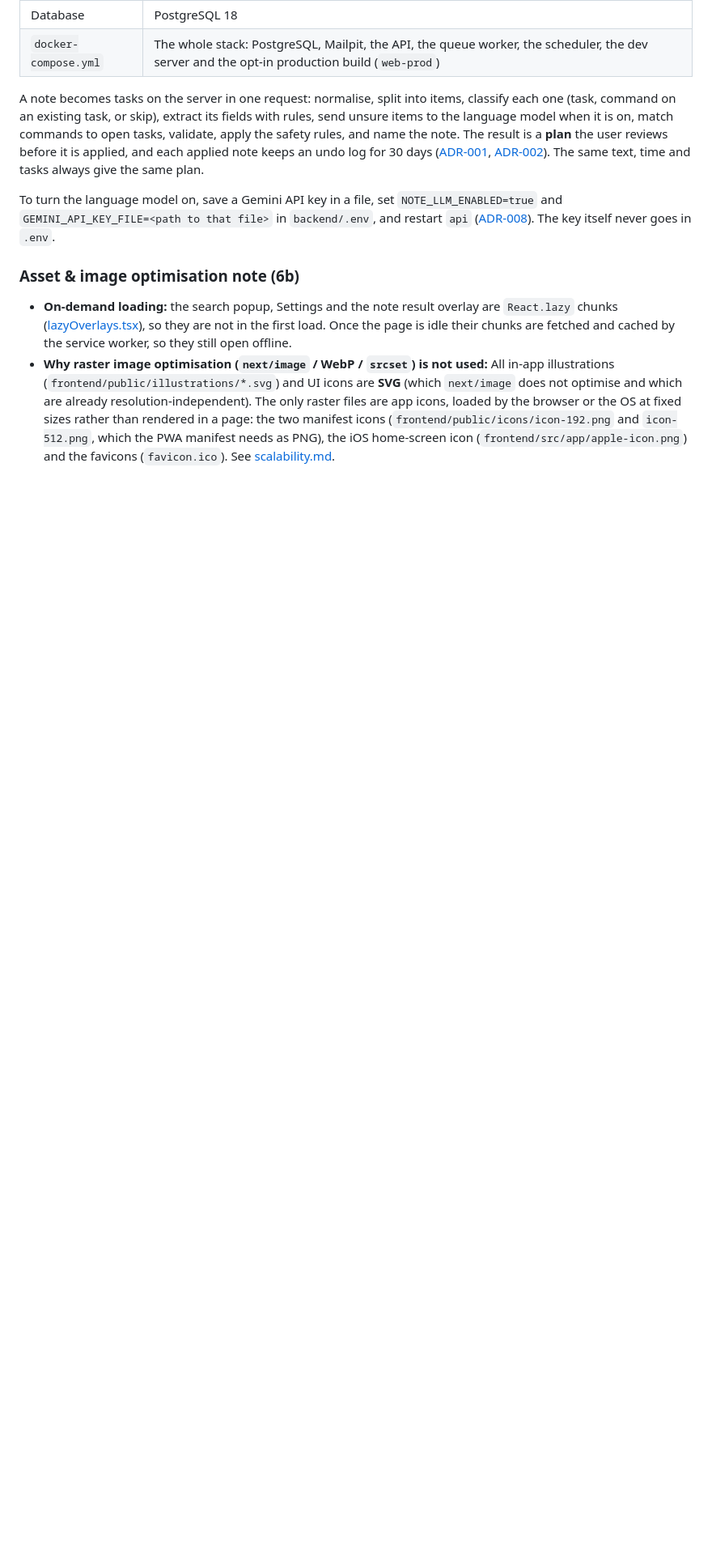
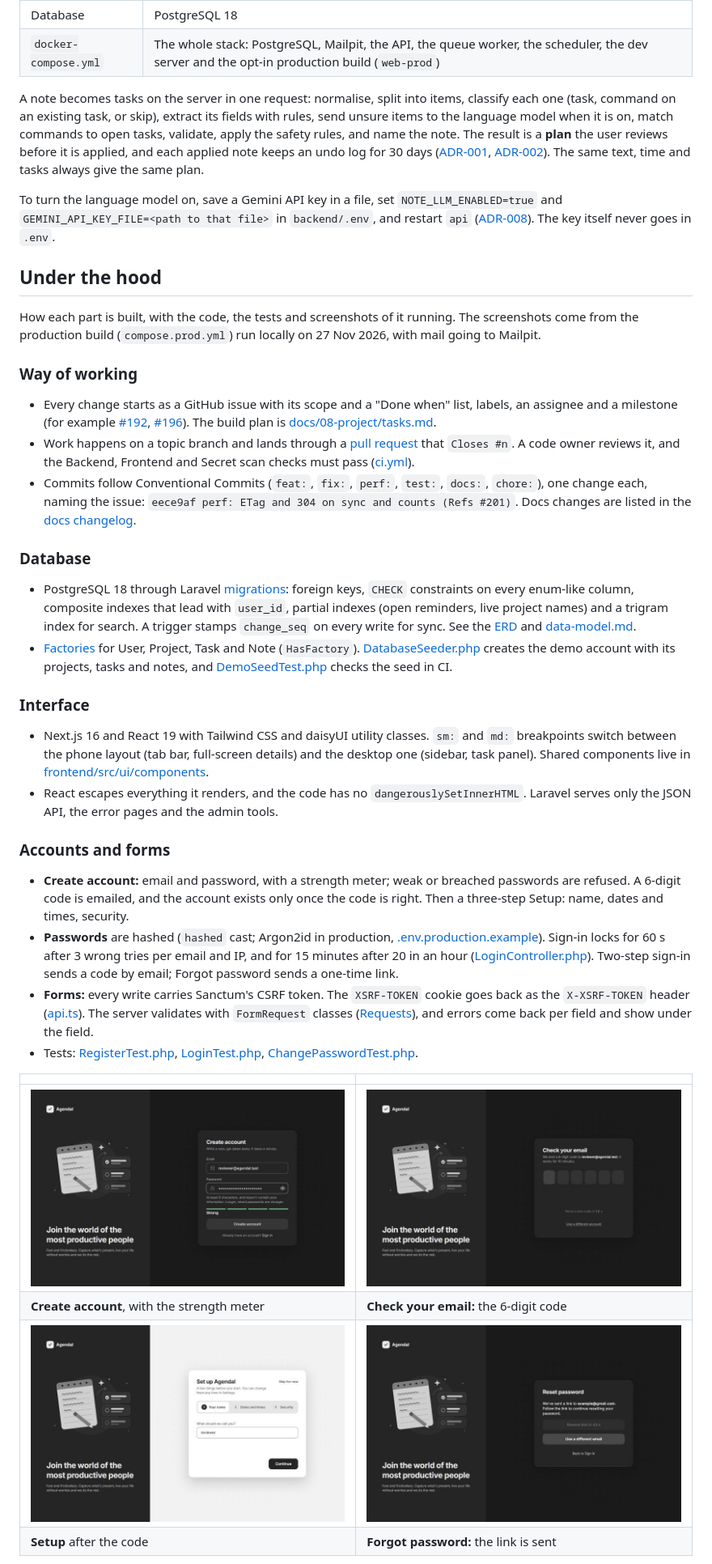
Before and after one commit to 02bbits/Agendal, a Markdown page: README.md, the part around one of its changes. Shown at 81% size. Drawn GitHub-style; pictures changed too: docs/screenshots/24-reset-link-sent.jpg (added), docs/screenshots/25-create-account.jpg (added), docs/screenshots/26-verify-code.jpg (added); blank space fills up the shorter version.

```diff
--- a/README.md
+++ b/README.md
@@ -258,7 +171,37 @@ A note becomes tasks on the server in one request: normalise, split into items,
 
 To turn the language model on, save a Gemini API key in a file, set `NOTE_LLM_ENABLED=true` and `GEMINI_API_KEY_FILE=<path to that file>` in `backend/.env`, and restart `api` ([ADR-008](docs/07-architecture/decisions/ADR-008-llm-fallback.md)). The key itself never goes in `.env`.
 
-### Asset & image optimisation note (6b)
+## Under the hood
 
-- **On-demand loading:** the search popup, Settings and the note result overlay are `React.lazy` chunks ([lazyOverlays.tsx](frontend/src/app/frame/lazyOverlays.tsx)), so they are not in the first load. Once the page is idle their chunks are fetched and cached by the service worker, so they still open offline.
-- **Why raster image optimisation (`next/image` / WebP / `srcset`) is not used:** All in-app illustrations (`frontend/public/illustrations/*.svg`) and UI icons are **SVG** (which `next/image` does not optimise and which are already resolution-independent). The only raster files are app icons, loaded by the browser or the OS at fixed sizes rather than rendered in a page: the two manifest icons (`frontend/public/icons/icon-192.png` and `icon-512.png`, which the PWA manifest needs as PNG), the iOS home-screen icon (`frontend/src/app/apple-icon.png`) and the favicons (`favicon.ico`). See [scalability.md](docs/05-quality/scalability.md#on-demand-overlays).
+How each part is built, with the code, the tests and screenshots of it running. The screenshots come from the production build (`compose.prod.yml`) run locally on 27 Nov 2026, with mail going to Mailpit.
+
+### Way of working
+
+- Every change starts as a GitHub issue with its scope and a "Done when" list, labels, an assignee and a milestone (for example [#192](https://github.com/02bbits/Agendal/issues/192), [#196](https://github.com/02bbits/Agendal/issues/196)). The build plan is [docs/08-project/tasks.md](docs/08-project/tasks.md).
+- Work happens on a topic branch and lands through a [pull request](https://github.com/02bbits/Agendal/pulls?q=is%3Apr) that `Closes #n`. A code owner reviews it, and the Backend, Frontend and Secret scan checks must pass ([ci.yml](.github/workflows/ci.yml)).
+- Commits follow Conventional Commits (`feat:`, `fix:`, `perf:`, `test:`, `docs:`, `chore:`), one change each, naming the issue: `eece9af perf: ETag and 304 on sync and counts (Refs #201)`. Docs changes are listed in the [docs changelog](docs/CHANGELOG.md).
+
+### Database
+
+- PostgreSQL 18 through Laravel [migrations](backend/database/migrations): foreign keys, `CHECK` constraints on every enum-like column, composite indexes that lead with `user_id`, partial indexes (open reminders, live project names) and a trigram index for search. A trigger stamps `change_seq` on every write for sync. See the [ERD](#data-model-erd) and [data-model.md](docs/07-architecture/data-model.md).
+- [Factories](backend/database/factories) for User, Project, Task and Note (`HasFactory`). [DatabaseSeeder.php](backend/database/seeders/DatabaseSeeder.php) creates the demo account with its projects, tasks and notes, and [DemoSeedTest.php](backend/tests/Feature/DemoSeedTest.php) checks the seed in CI.
+
+### Interface
+
+- Next.js 16 and React 19 with Tailwind CSS and daisyUI utility classes. `sm:` and `md:` breakpoints switch between the phone layout (tab bar, full-screen details) and the desktop one (sidebar, task panel). Shared components live in [frontend/src/ui/components](frontend/src/ui/components).
+- React escapes everything it renders, and the code has no `dangerouslySetInnerHTML`. Laravel serves only the JSON API, the error pages and the admin tools.
+
+### Accounts and forms
+
+- **Create account:** email and password, with a strength meter; weak or breached passwords are refused. A 6-digit code is emailed, and the account exists only once the code is right. Then a three-step Setup: name, dates and times, security.
+- **Passwords** are hashed (`hashed` cast; Argon2id in production, [.env.production.example](backend/.env.production.example)). Sign-in locks for 60 s after 3 wrong tries per email and IP, and for 15 minutes after 20 in an hour ([LoginController.php](backend/app/Http/Controllers/Auth/LoginController.php)). Two-step sign-in sends a code by email; Forgot password sends a one-time link.
+- **Forms:** every write carries Sanctum's CSRF token. The `XSRF-TOKEN` cookie goes back as the `X-XSRF-TOKEN` header ([api.ts](frontend/src/lib/api.ts)). The server validates with `FormRequest` classes ([Requests](backend/app/Http/Requests)), and errors come back per field and show under the field.
+- Tests: [RegisterTest.php](backend/tests/Feature/RegisterTest.php), [LoginTest.php](backend/tests/Feature/LoginTest.php), [ChangePasswordTest.php](backend/tests/Feature/ChangePasswordTest.php).
+
+| | |
+|---|---|
+| <img src="docs/screenshots/25-create-account.jpg" alt="Create account with the password strength meter" width="400"> | <img src="docs/screenshots/26-verify-code.jpg" alt="Check your email, six code boxes" width="400"> |
+| **Create account**, with the strength meter | **Check your email:** the 6-digit code |
+| <img src="docs/screenshots/29-setup.jpg" alt="Set up Agendal, step 1 of 3" width="400"> | <img src="docs/screenshots/24-reset-link-sent.jpg" alt="Reset password, link sent" width="400"> |
+| **Setup** after the code | **Forgot password:** the link is sent |
+
```
Also changed, not shown: other parts of README.md (+78 -89 lines), docs/screenshots/27-email-verification-code.jpg (added), docs/screenshots/28-email-reset-password.jpg (added).
